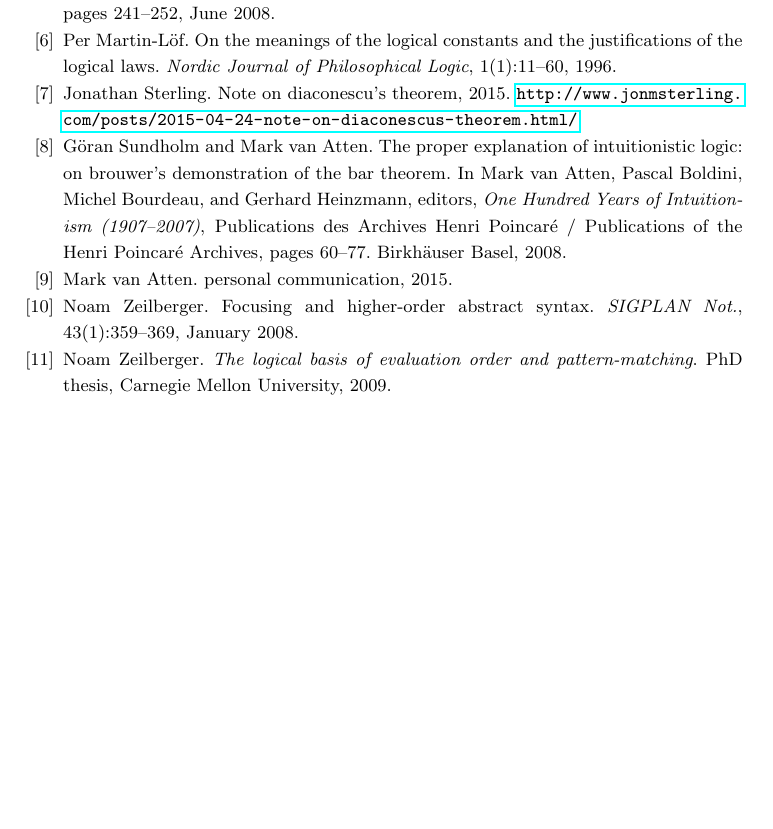
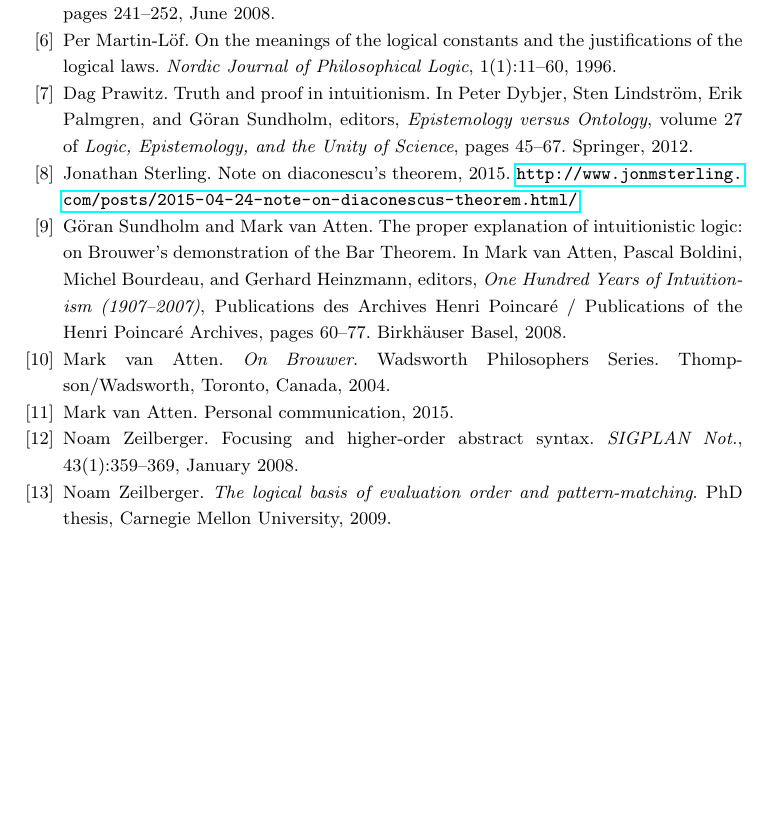
Before and after one commit to jonsterling/remark-on-hypothetical-judgment, a LaTeX paper (paper.tex, which reads refs.bib): part of page 9 of 9, cut so that both start at the same text, the shorter picture padded with empty space. Compiled offline with pdfLaTeX.

Commit message:
more references

```diff
--- a/paper.tex
+++ b/paper.tex
@@ -480,6 +480,8 @@ Thanks to Mark van Atten, Robert Harper, Clarissa Littler, and Danny Gratzer for
 helpful conversations about hypothetical judgment.
 
 \newpage
+
+\nocite{*}
 \bibliographystyle{plain}
 \bibliography{refs}
 
--- a/refs.bib
+++ b/refs.bib
@@ -22,7 +22,7 @@ booktitle={One Hundred Years of Intuitionism (1907--2007)},
 series={Publications des Archives Henri Poincar{\'e} / Publications of the Henri Poincar{\'e} Archives},
 editor={van Atten, Mark and Boldini, Pascal and Bourdeau, Michel and Heinzmann, Gerhard},
 doi={10.1007/978-3-7643-8653-5_5},
-title={The proper explanation of intuitionistic logic: on Brouwer’s demonstration of the Bar Theorem},
+title={The proper explanation of intuitionistic logic: on {B}rouwer's demonstration of the {B}ar {T}heorem},
 url={http://dx.doi.org/10.1007/978-3-7643-8653-5_5},
 publisher={Birkhäuser Basel},
 author={Sundholm, G{\"o}ran and van Atten, Mark},
@@ -159,3 +159,12 @@ ISSN={1043-6871},}
  address = {New York, NY, USA},
  keywords = {focusing, higher-order abstract syntax, pattern-matching},
 }
+
+@BOOK{mva:2004,
+    AUTHOR =       {Mark {van Atten}},
+    TITLE =        {{On Brouwer}},
+    PUBLISHER =    {Thompson/Wadsworth},
+    SERIES =       {Wadsworth Philosophers Series},
+    YEAR =         2004,
+    ADDRESS =      {Toronto, Canada}
+}
```
Also changed, not shown: paper.pdf, refs.bib (4 more changed lines).
